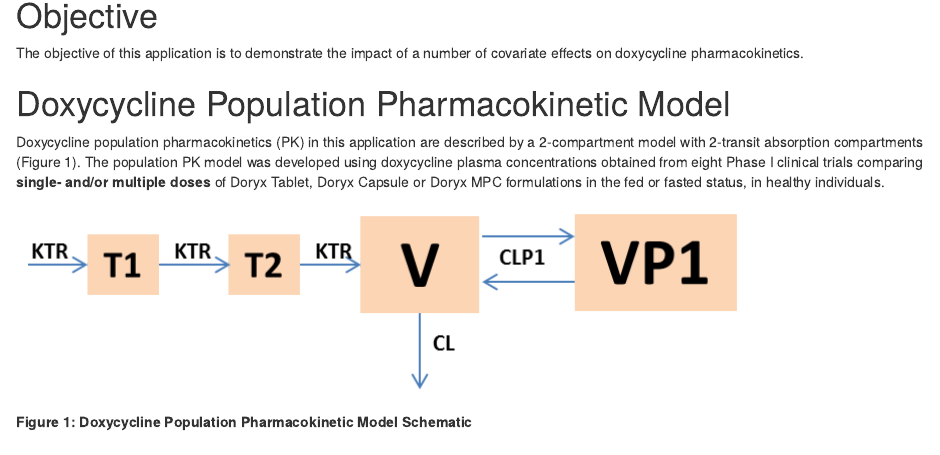
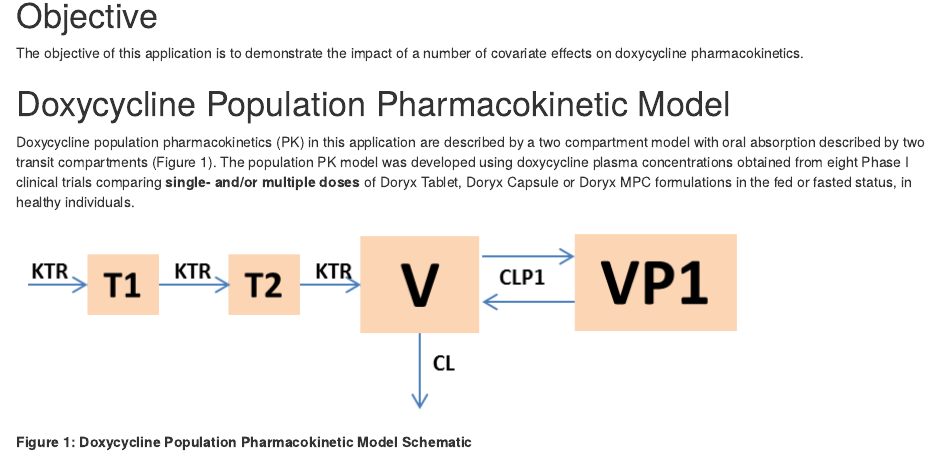
Before and after one commit to wojjy001/doxy-mayne, an R Markdown document (DoxyApp/objective.Rmd): the page in a window 1100 px wide, from 90 px down. Rendered offline with R 4.5, knitr and Pandoc, with nearby package versions.

Commit message:
update Rmd

```diff
--- a/DoxyApp/objective.Rmd
+++ b/DoxyApp/objective.Rmd
@@ -9,7 +9,7 @@ The objective of this application is to demonstrate the impact of a number of co
 
 # Doxycycline Population Pharmacokinetic Model
 
-Doxycycline population pharmacokinetics (PK) in this application are described by a 2-compartment model with 2-transit absorption compartments  (Figure 1).  The population PK model was developed using doxycycline plasma concentrations obtained from eight Phase I clinical trials comparing **single- and/or multiple doses** of Doryx Tablet, Doryx Capsule or Doryx MPC formulations in the fed or fasted status, in healthy individuals.
+Doxycycline population pharmacokinetics (PK) in this application are described by a two compartment model with oral absorption described by two transit compartments  (Figure 1).  The population PK model was developed using doxycycline plasma concentrations obtained from eight Phase I clinical trials comparing **single- and/or multiple doses** of Doryx Tablet, Doryx Capsule or Doryx MPC formulations in the fed or fasted status, in healthy individuals.
 
 ![][id]
 
```
